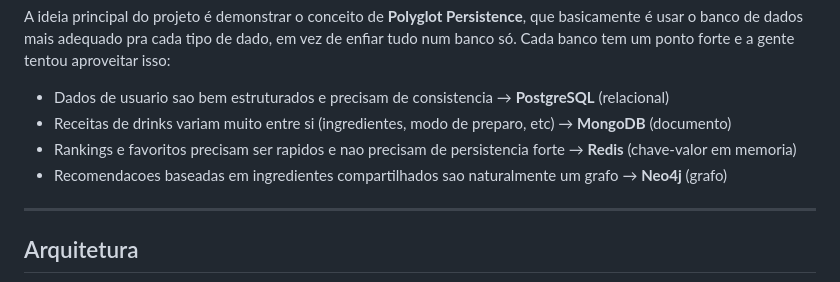
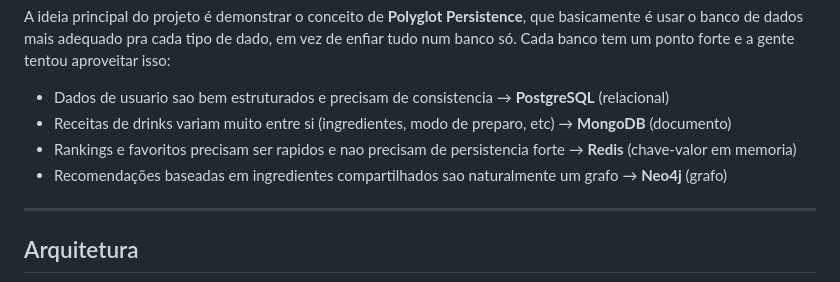
Before and after one commit to Herondsx/drinkdex-performance-e-tunning-de-dados, a Markdown page: README.md, the part around the change. Rendered like a GitHub page.

Commit message:
Atualizar o README.md

```diff
--- a/README.md
+++ b/README.md
@@ -32,7 +32,7 @@ A ideia principal do projeto é demonstrar o conceito de **Polyglot Persistence*
 - Dados de usuario sao bem estruturados e precisam de consistencia → **PostgreSQL** (relacional)
 - Receitas de drinks variam muito entre si (ingredientes, modo de preparo, etc) → **MongoDB** (documento)
 - Rankings e favoritos precisam ser rapidos e nao precisam de persistencia forte → **Redis** (chave-valor em memoria)
-- Recomendacoes baseadas em ingredientes compartilhados sao naturalmente um grafo → **Neo4j** (grafo)
+- Recomendações baseadas em ingredientes compartilhados sao naturalmente um grafo → **Neo4j** (grafo)
 
 ---
 
```
